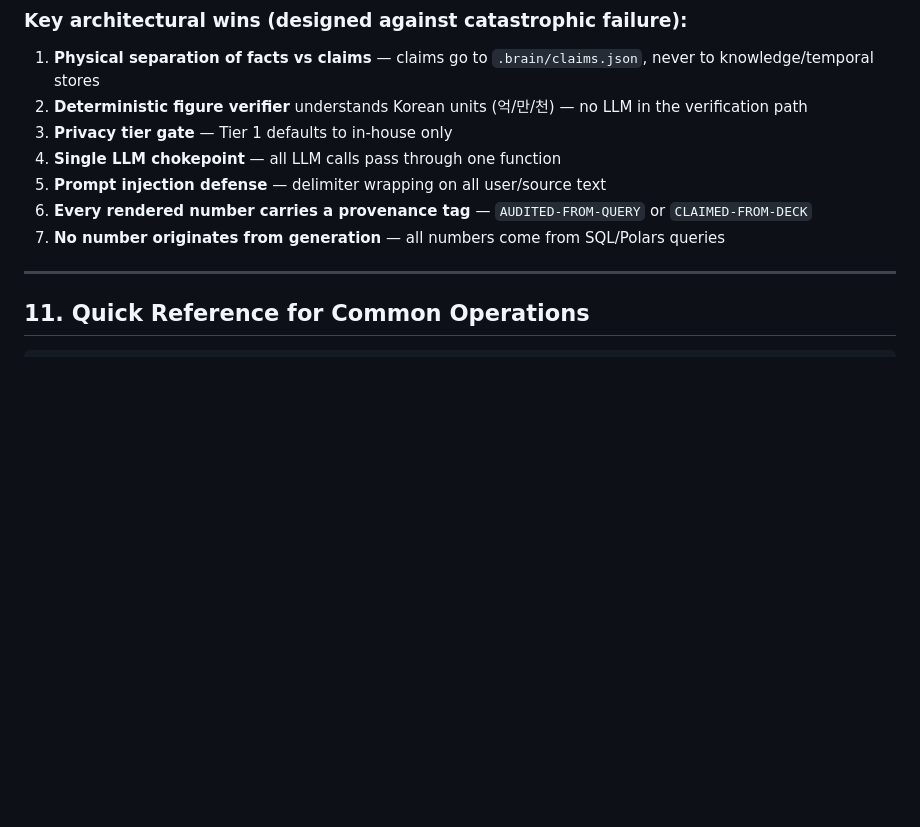
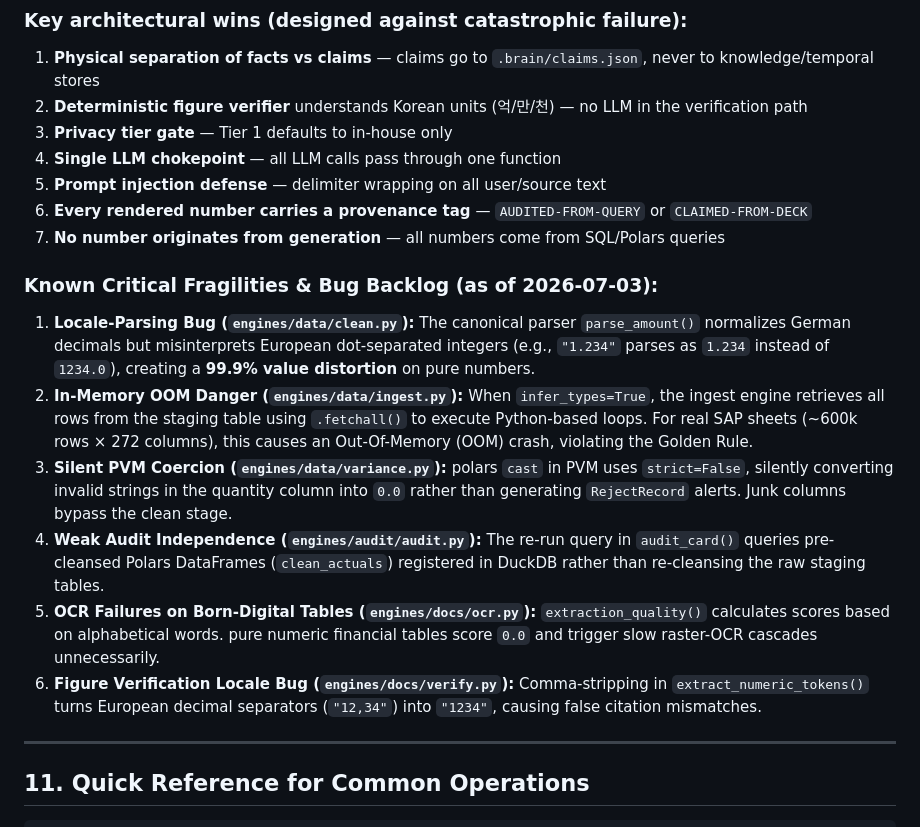
Before and after one commit to coolman1984/AI, a Markdown page: PROJECT_MAP.md, the part around the change. Rendered like a GitHub page; blank space fills up the shorter version.

Commit message:
docs: update PROJECT_MAP.md with known fragilities and bug backlog

```diff
--- a/PROJECT_MAP.md
+++ b/PROJECT_MAP.md
@@ -933,6 +933,14 @@ pytesseract, pillow, pyyaml, pytest, ruff
 6. **Every rendered number carries a provenance tag** — `AUDITED-FROM-QUERY` or `CLAIMED-FROM-DECK`
 7. **No number originates from generation** — all numbers come from SQL/Polars queries
 
+### Known Critical Fragilities & Bug Backlog (as of 2026-07-03):
+1. **Locale-Parsing Bug (`engines/data/clean.py`):** The canonical parser `parse_amount()` normalizes German decimals but misinterprets European dot-separated integers (e.g., `"1.234"` parses as `1.234` instead of `1234.0`), creating a **99.9% value distortion** on pure numbers.
+2. **In-Memory OOM Danger (`engines/data/ingest.py`):** When `infer_types=True`, the ingest engine retrieves all rows from the staging table using `.fetchall()` to execute Python-based loops. For real SAP sheets (~600k rows × 272 columns), this causes an Out-Of-Memory (OOM) crash, violating the Golden Rule.
+3. **Silent PVM Coercion (`engines/data/variance.py`):** polars `cast` in PVM uses `strict=False`, silently converting invalid strings in the quantity column into `0.0` rather than generating `RejectRecord` alerts. Junk columns bypass the clean stage.
+4. **Weak Audit Independence (`engines/audit/audit.py`):** The re-run query in `audit_card()` queries pre-cleansed Polars DataFrames (`clean_actuals`) registered in DuckDB rather than re-cleansing the raw staging tables.
+5. **OCR Failures on Born-Digital Tables (`engines/docs/ocr.py`):** `extraction_quality()` calculates scores based on alphabetical words. pure numeric financial tables score `0.0` and trigger slow raster-OCR cascades unnecessarily.
+6. **Figure Verification Locale Bug (`engines/docs/verify.py`):** Comma-stripping in `extract_numeric_tokens()` turns European decimal separators (`"12,34"`) into `"1234"`, causing false citation mismatches.
+
 ---
 
 ## 11. Quick Reference for Common Operations
```
